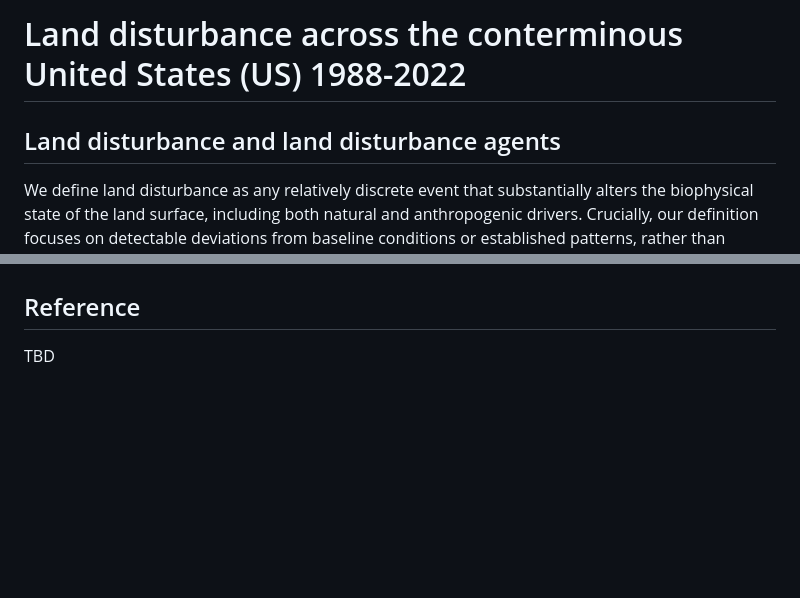
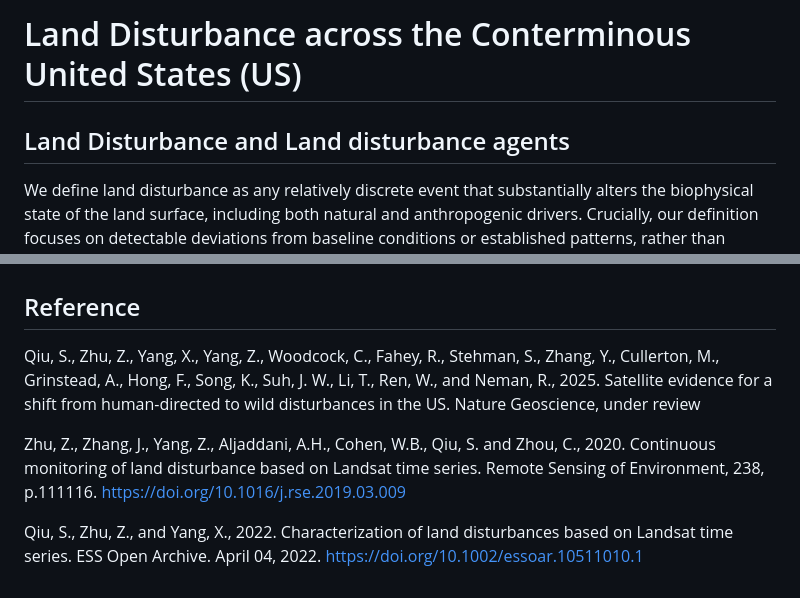
Before and after one commit to GERSL/usdist, a Markdown page: README.md, 2 parts joined by grey strips. GitHub-like rendering; blank space fills up the shorter version.

```diff
--- a/README.md
+++ b/README.md
@@ -1,6 +1,6 @@
-# Land disturbance across the conterminous United States (US) 1988-2022
+# Land Disturbance across the Conterminous United States (US)
 
-## Land disturbance and land disturbance agents
+## Land Disturbance and Land disturbance agents
 We define land disturbance as any relatively discrete event that substantially alters the biophysical state of the land surface, including both natural and anthropogenic drivers. Crucially, our definition focuses on detectable deviations from baseline conditions or established patterns, rather than implying an inherent negative value judgment sometimes associated with the term in specific ecological contexts. Consequently, some mapped disturbance events (e.g., certain agricultural practices or water disturbances) might be ecologically neutral or even positive in some contexts, but still represent detectable changes relevant to landscape dynamics. We leveraged the Landsat archive from 1982 to 2023 to generate a novel, 30-meter resolution dataset of annual land disturbance agents across the US, spanning 1988 to 2022 ([Figure 1](#figure1)), and their definitions are described in [Land Disturbance Agent page](https://github.com/GERSL/usdist/wiki/Land-Disturbance-Agent).
 
 <a name="figure1"></a>
@@ -31,4 +31,8 @@ You can download the Collection 1 dataset (1988-2022; 58GB in total) from [this
 Any other remaining resources can be provided upon request. Please contact the authors for further details.
 
 ## Reference
-TBD
+Qiu, S., Zhu, Z., Yang, X., Yang, Z., Woodcock, C., Fahey, R., Stehman, S., Zhang, Y., Cullerton, M., Grinstead, A., Hong, F., Song, K., Suh, J. W., Li, T., Ren, W., and Neman, R., 2025. Satellite evidence for a shift from human-directed to wild disturbances in the US. Nature Geoscience, under review
+
+Zhu, Z., Zhang, J., Yang, Z., Aljaddani, A.H., Cohen, W.B., Qiu, S. and Zhou, C., 2020. Continuous monitoring of land disturbance based on Landsat time series. Remote Sensing of Environment, 238, p.111116. https://doi.org/10.1016/j.rse.2019.03.009
+
+Qiu, S., Zhu, Z., and Yang, X., 2022. Characterization of land disturbances based on Landsat time series. ESS Open Archive. April 04, 2022. https://doi.org/10.1002/essoar.10511010.1
```
Also changed, not shown: other parts of README.md (+1 -1 lines).
